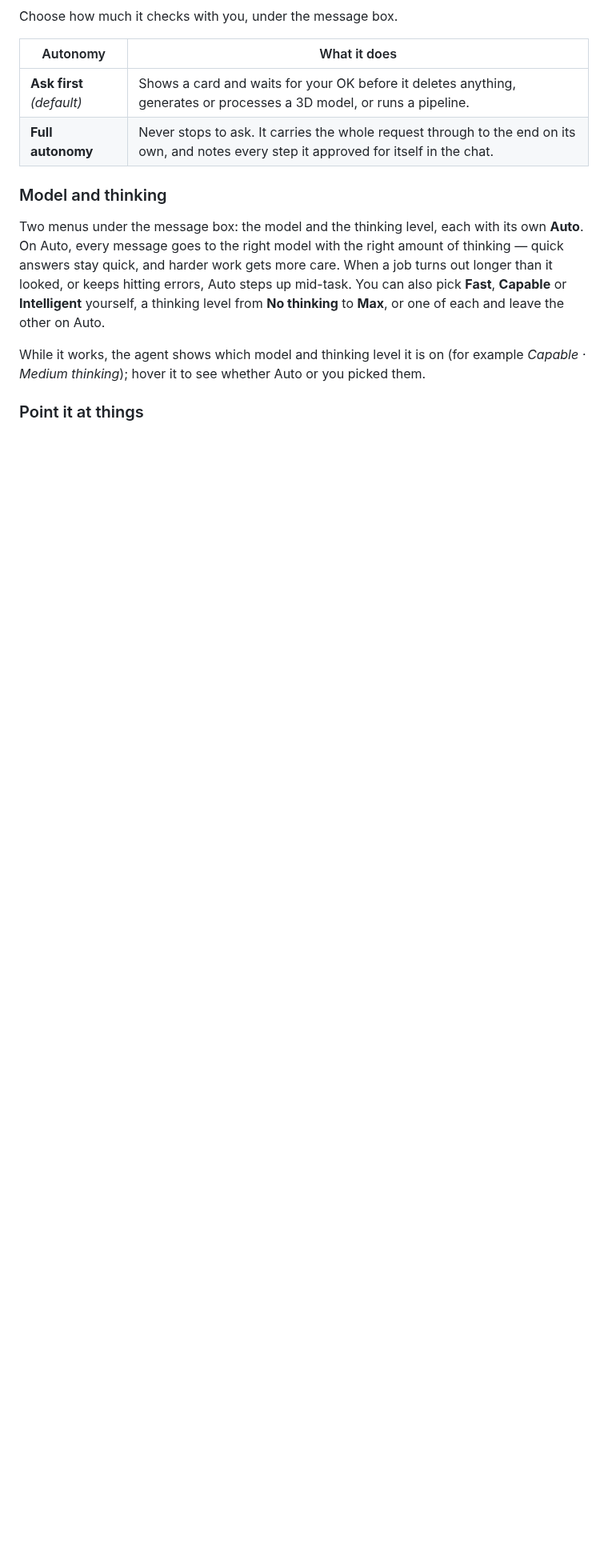
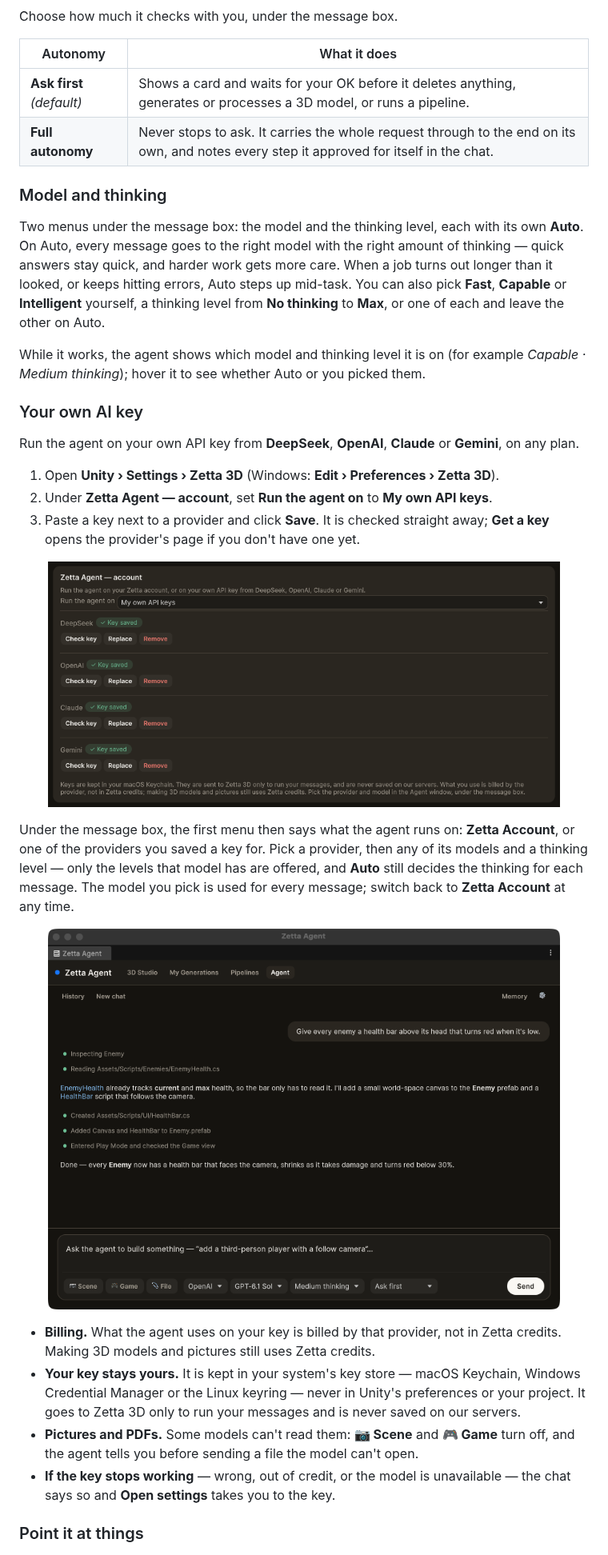
Before and after one commit to ig-shadow-walker/zetta-Unity3DPlugin, a Markdown page: README.md, the part around one of its changes. Shown at 80% size. Drawn GitHub-style; pictures changed too: Documentation~/images/agent-own-key.png (added), Documentation~/images/own-keys-settings.png (added); blank space fills up the shorter version.

```diff
--- a/README.md
+++ b/README.md
@@ -255,6 +256,38 @@ each and leave the other on Auto.
 While it works, the agent shows which model and thinking level it is on (for example *Capable · Medium thinking*);
 hover it to see whether Auto or you picked them.
 
+### Your own AI key
+
+Run the agent on your own API key from **DeepSeek**, **OpenAI**, **Claude** or **Gemini**, on any plan.
+
+1. Open **Unity › Settings › Zetta 3D** (Windows: **Edit › Preferences › Zetta 3D**).
+2. Under **Zetta Agent — account**, set **Run the agent on** to **My own API keys**.
+3. Paste a key next to a provider and click **Save**. It is checked straight away; **Get a key** opens the
+   provider's page if you don't have one yet.
+
+<p align="center">
+  <img alt="Preferences › Zetta 3D, the Zetta Agent account section: Run the agent on My own API keys, with a saved key for DeepSeek, OpenAI, Claude and Gemini, each with Check key, Replace and Remove" src="Documentation~/images/own-keys-settings.png" width="640">
+</p>
+
+Under the message box, the first menu then says what the agent runs on: **Zetta Account**, or one of the
+providers you saved a key for. Pick a provider, then any of its models and a thinking level — only the levels that
+model has are offered, and **Auto** still decides the thinking for each message. The model you pick is used for
+every message; switch back to **Zetta Account** at any time.
+
+<p align="center">
+  <img alt="The Zetta Agent on the user's own OpenAI key: the menus under the message box read OpenAI, GPT-6.1 Sol and Medium thinking, after the agent added health bars to every enemy" src="Documentation~/images/agent-own-key.png" width="640">
+</p>
+
+- **Billing.** What the agent uses on your key is billed by that provider, not in Zetta credits. Making 3D models
+  and pictures still uses Zetta credits.
+- **Your key stays yours.** It is kept in your system's key store — macOS Keychain, Windows Credential Manager or
+  the Linux keyring — never in Unity's preferences or your project. It goes to Zetta 3D only to run your messages
+  and is never saved on our servers.
+- **Pictures and PDFs.** Some models can't read them: **📷 Scene** and **🎮 Game** turn off, and the agent tells you
+  before sending a file the model can't open.
+- **If the key stops working** — wrong, out of credit, or the model is unavailable — the chat says so and
+  **Open settings** takes you to the key.
+
 ### Point it at things
 
 <p align="center">
```
Also changed, not shown: other parts of README.md (+8 -7 lines), CHANGELOG.md (+10 -3 lines), 2 other files.
